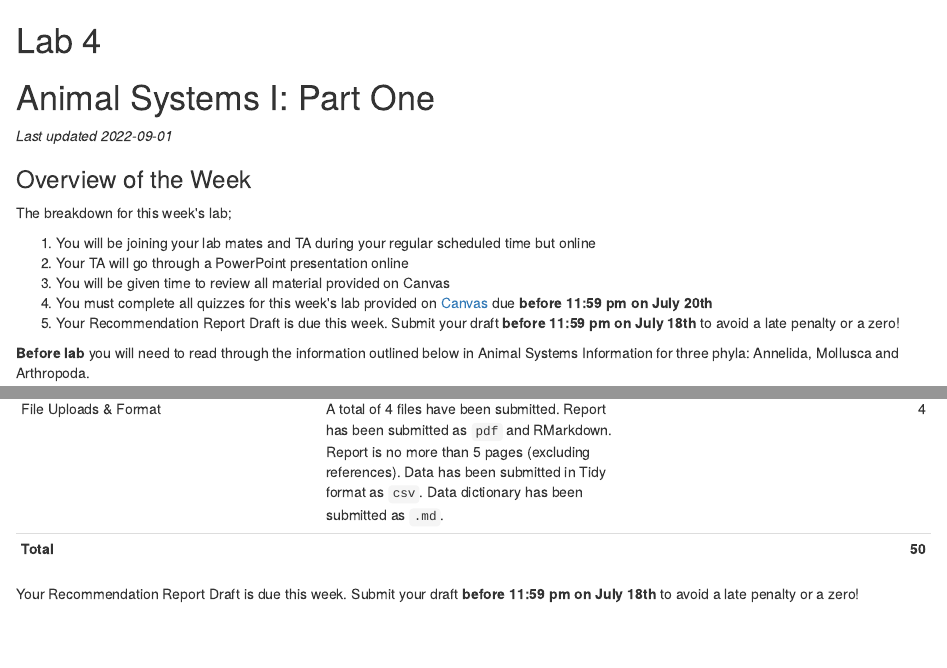
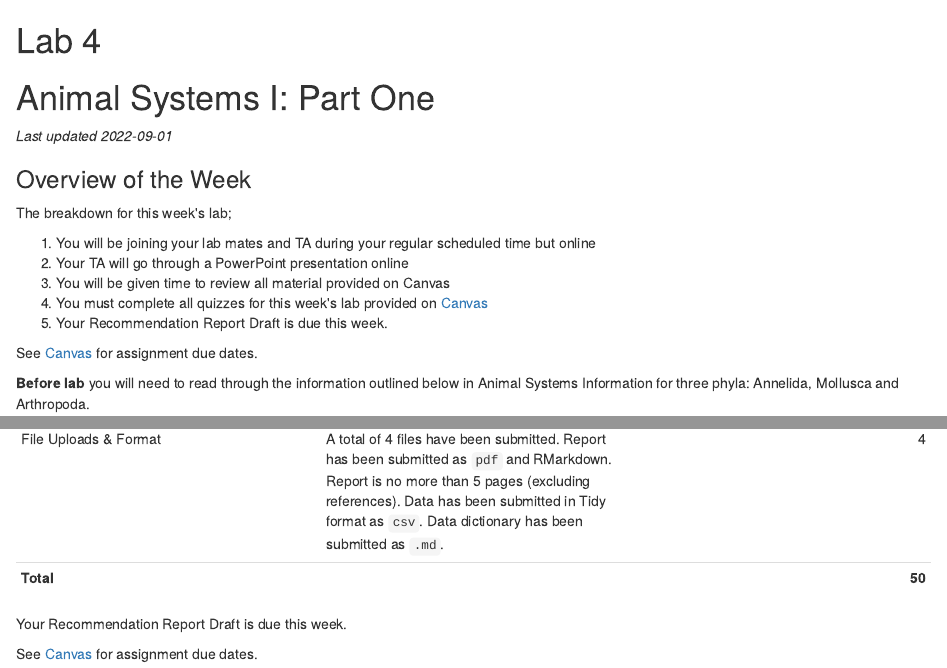
Before and after one commit to ubco-biology/BIOL-125-Lab-Manual-Summer, an R Markdown document (04-Lab-4.Rmd): the page in a window 1100 px wide, from its top, and a second part further down, joined at a grey line. Rendered offline with R 4.5, knitr and Pandoc, with nearby package versions; drawn as R Markdown's standard HTML page in place of the format the file asks for.

Commit message:
removed due dates

```diff
--- a/04-Lab-4.Rmd
+++ b/04-Lab-4.Rmd
@@ -11,8 +11,12 @@
 1. You will be joining your lab mates and TA during your regular scheduled time but online
 2. Your TA will go through a PowerPoint presentation online
 3. You will be given time to review all material provided on Canvas
-4. You must complete all quizzes for this week\'s lab provided on [Canvas](https://canvas.ubc.ca/) due **before 11:59 pm on July 20th**
-5. Your Recommendation Report Draft is due this week.  Submit your draft **before 11:59 pm on July 18th** to avoid a late penalty or a zero!
+4. You must complete all quizzes for this week\'s lab provided on [Canvas](https://canvas.ubc.ca/)
+5. Your Recommendation Report Draft is due this week.
+
+<div class="note">
+See [Canvas](https://canvas.ubc.ca) for assignment due dates.
+</div>
 
 **Before lab** you will need to read through the information outlined below in Animal Systems Information for three phyla: Annelida, Mollusca and Arthropoda.
 
@@ -539,4 +543,8 @@
 | File Uploads & Format | A total of 4 files have been submitted. Report has been submitted as `pdf` and RMarkdown. Report is no more than 5 pages (excluding references). Data has been submitted in Tidy format as `csv`. Data dictionary has been submitted as `.md`. | 4 |
 | **Total** |  | **50** |
 
-Your Recommendation Report Draft is due this week.  Submit your draft **before 11:59 pm on July 18th** to avoid a late penalty or a zero!
+Your Recommendation Report Draft is due this week.
+
+<div class="note">
+See [Canvas](https://canvas.ubc.ca) for assignment due dates.
+</div>
```
Also changed, not shown: 06-Lab-6.Rmd (+6 -2 lines), docs/Biology-125-Summer-Lab-Manual.tex, docs/search_index.json, 47 other files.
